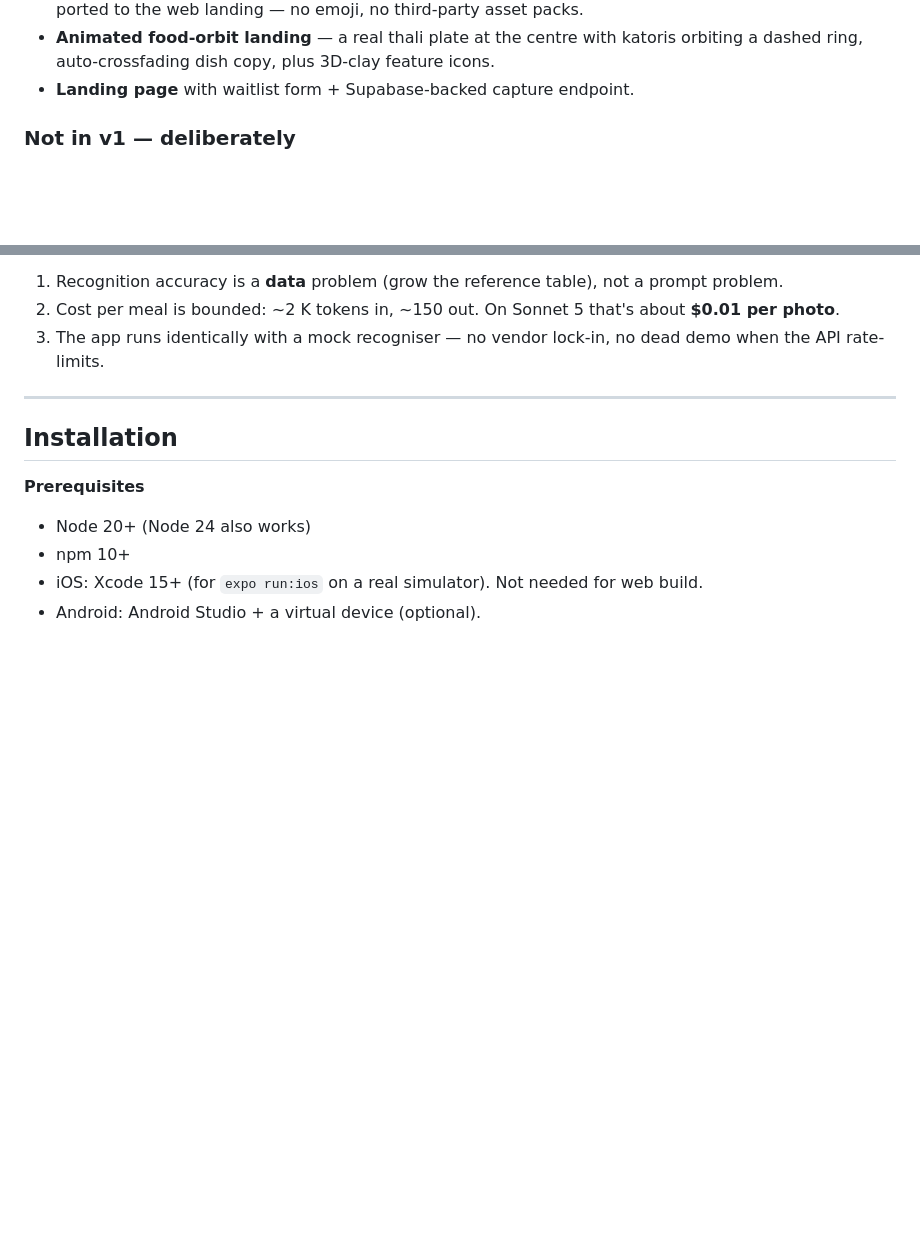
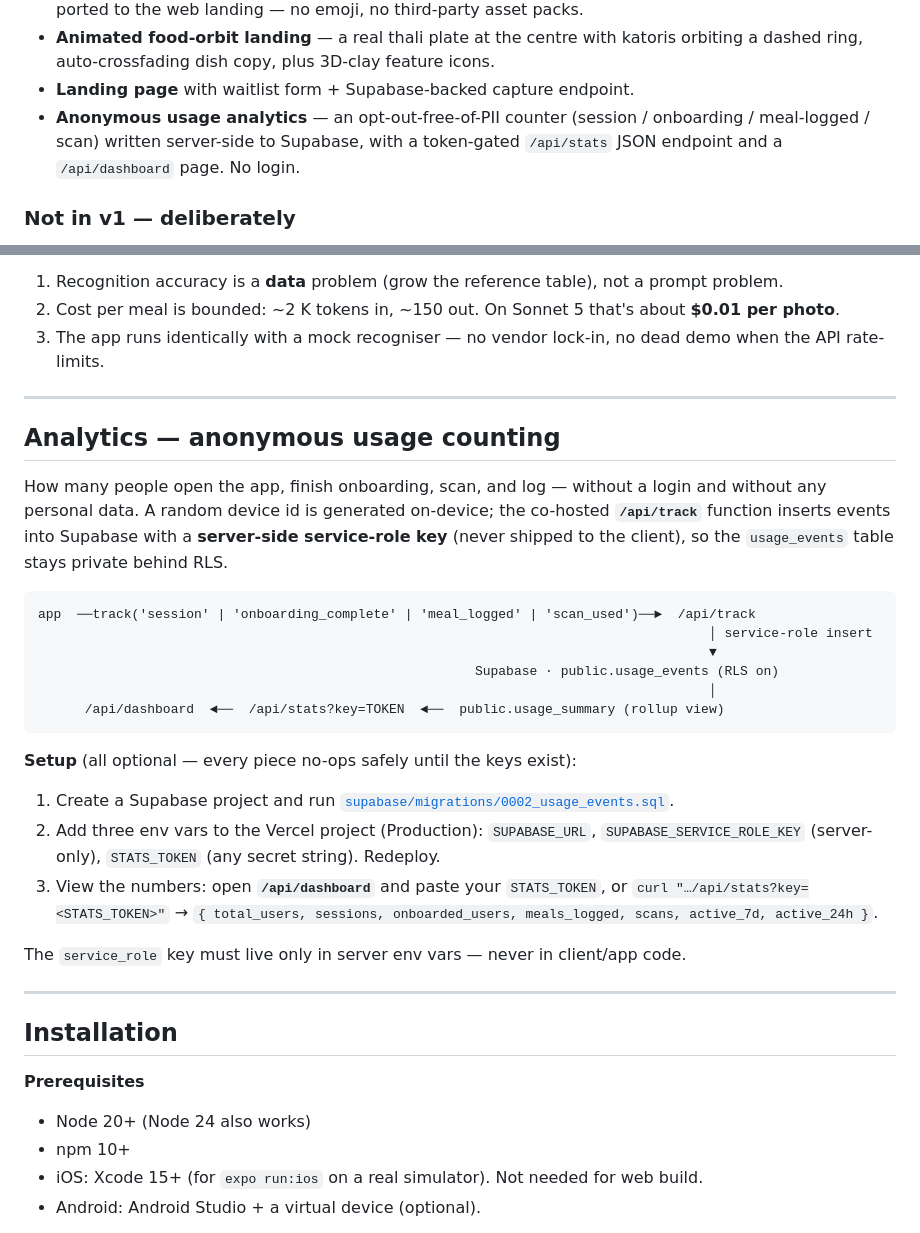
Before and after one commit to pmdojo/Thali--AI-calorie-meal-Tracker, a Markdown page: README.md, 2 parts joined by grey strips. Rendered like a GitHub page; blank space fills up the shorter version.

Commit message:
docs: document anonymous usage analytics (setup + endpoints)

````diff
--- a/README.md
+++ b/README.md
@@ -95,6 +95,7 @@ The flag fires when a meal is projected to eat more than **40% of the remaining
 - **Soft-clay 3D illustration set** — hand-built SVG food art (thali, dal, sabzi, roti, curd, paneer, egg, fish, chicken, an egg-on-toast and more) rendered from a single `ClayFood`/`Food3D` system across the app *and* ported to the web landing — no emoji, no third-party asset packs.
 - **Animated food-orbit landing** — a real thali plate at the centre with katoris orbiting a dashed ring, auto-crossfading dish copy, plus 3D-clay feature icons.
 - **Landing page** with waitlist form + Supabase-backed capture endpoint.
+- **Anonymous usage analytics** — an opt-out-free-of-PII counter (session / onboarding / meal-logged / scan) written server-side to Supabase, with a token-gated `/api/stats` JSON endpoint and a `/api/dashboard` page. No login.
 
 ### Not in v1 — deliberately
 No global food database. No barcode scanner. No chat coach. No micronutrients. No streak shaming. Narrow scope is what lets the accuracy claim stand up.
@@ -167,6 +168,29 @@ No global food database. No barcode scanner. No chat coach. No micronutrients. N
 1. Recognition accuracy is a **data** problem (grow the reference table), not a prompt problem.
 2. Cost per meal is bounded: ~2 K tokens in, ~150 out. On Sonnet 5 that's about **$0.01 per photo**.
 3. The app runs identically with a mock recogniser — no vendor lock-in, no dead demo when the API rate-limits.
+
+---
+
+## Analytics — anonymous usage counting
+
+How many people open the app, finish onboarding, scan, and log — without a login and without any personal data. A random device id is generated on-device; the co-hosted **`/api/track`** function inserts events into Supabase with a **server-side service-role key** (never shipped to the client), so the `usage_events` table stays private behind RLS.
+
+```
+app  ──track('session' | 'onboarding_complete' | 'meal_logged' | 'scan_used')──►  /api/track
+                                                                                      │ service-role insert
+                                                                                      ▼
+                                                        Supabase · public.usage_events (RLS on)
+                                                                                      │
+      /api/dashboard  ◄──  /api/stats?key=TOKEN  ◄──  public.usage_summary (rollup view)
+```
+
+**Setup** (all optional — every piece no-ops safely until the keys exist):
+
+1. Create a Supabase project and run [`supabase/migrations/0002_usage_events.sql`](supabase/migrations/0002_usage_events.sql).
+2. Add three env vars to the Vercel project (Production): `SUPABASE_URL`, `SUPABASE_SERVICE_ROLE_KEY` (server-only), `STATS_TOKEN` (any secret string). Redeploy.
+3. View the numbers: open **`/api/dashboard`** and paste your `STATS_TOKEN`, or `curl "…/api/stats?key=<STATS_TOKEN>"` → `{ total_users, sessions, onboarded_users, meals_logged, scans, active_7d, active_24h }`.
+
+The `service_role` key must live only in server env vars — never in client/app code.
 
 ---
 
````
